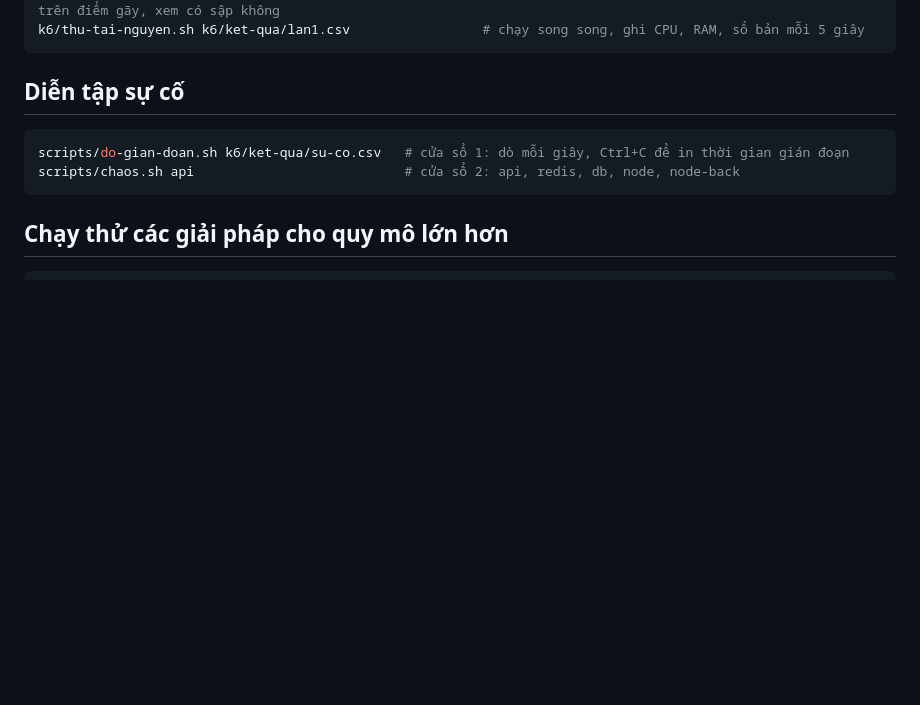
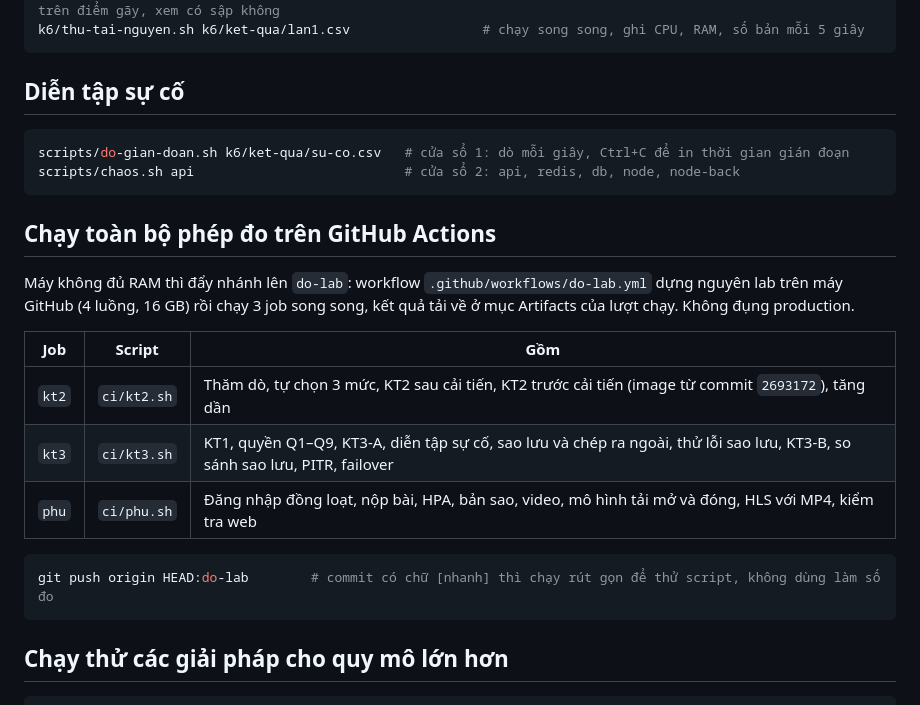
Before and after one commit to DANG-PH/hanni-server, a Markdown page: infra/README.md, the part around the change. Drawn GitHub-style; blank space fills up the shorter version.

Commit message:
docs: đo và quay demo trên GitHub Actions, số đo chính thức ngày 09/11

````diff
--- a/infra/README.md
+++ b/infra/README.md
@@ -66,6 +66,21 @@ scripts/do-gian-doan.sh k6/ket-qua/su-co.csv   # cửa sổ 1: dò mỗi giây,
 scripts/chaos.sh api                           # cửa sổ 2: api, redis, db, node, node-back
 ```
 
+## Chạy toàn bộ phép đo trên GitHub Actions
+
+Máy không đủ RAM thì đẩy nhánh lên `do-lab`: workflow `.github/workflows/do-lab.yml` dựng nguyên lab trên máy GitHub
+(4 luồng, 16 GB) rồi chạy 3 job song song, kết quả tải về ở mục Artifacts của lượt chạy. Không đụng production.
+
+| Job | Script | Gồm |
+| --- | --- | --- |
+| `kt2` | `ci/kt2.sh` | Thăm dò, tự chọn 3 mức, KT2 sau cải tiến, KT2 trước cải tiến (image từ commit `2693172`), tăng dần |
+| `kt3` | `ci/kt3.sh` | KT1, quyền Q1–Q9, KT3-A, diễn tập sự cố, sao lưu và chép ra ngoài, thử lỗi sao lưu, KT3-B, so sánh sao lưu, PITR, failover |
+| `phu` | `ci/phu.sh` | Đăng nhập đồng loạt, nộp bài, HPA, bản sao, video, mô hình tải mở và đóng, HLS với MP4, kiểm tra web |
+
+```bash
+git push origin HEAD:do-lab        # commit có chữ [nhanh] thì chạy rút gọn để thử script, không dùng làm số đo
+```
+
 ## Chạy thử các giải pháp cho quy mô lớn hơn
 
 ```bash
````
Also changed, not shown: CLAUDE.md (+1 -0 lines).
